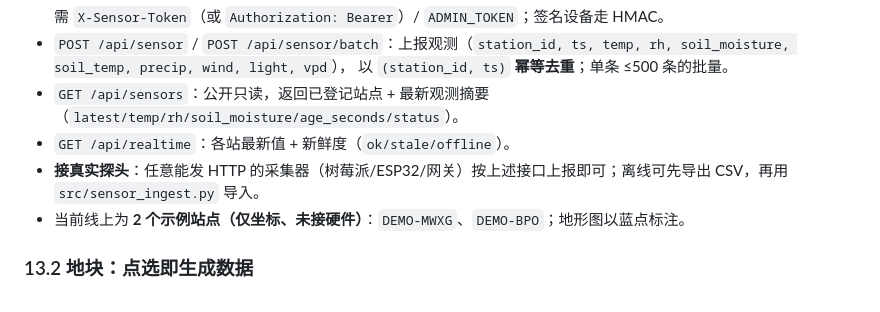
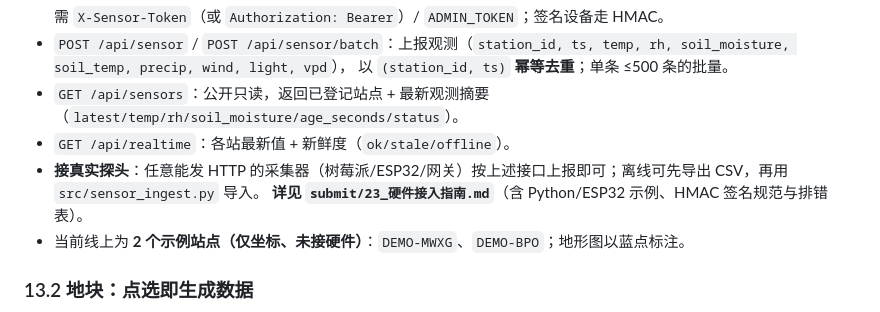
Before and after one commit to Eric2007-sudo/TeaWindow, a Markdown page: submit/16_数据治理与接口.md, the part around the change. GitHub-like rendering.

```diff
--- a/submit/16_数据治理与接口.md
+++ b/submit/16_数据治理与接口.md
@@ -115,6 +115,7 @@ python src/deploy_check.py --url https://teawindow.onrender.com --expect-sha <
 - `GET /api/sensors`：公开只读，返回已登记站点 + 最新观测摘要（`latest/temp/rh/soil_moisture/age_seconds/status`）。
 - `GET /api/realtime`：各站最新值 + 新鲜度（`ok/stale/offline`）。
 - **接真实探头**：任意能发 HTTP 的采集器（树莓派/ESP32/网关）按上述接口上报即可；离线可先导出 CSV，再用 `src/sensor_ingest.py` 导入。
+  **详见 `submit/23_硬件接入指南.md`**（含 Python/ESP32 示例、HMAC 签名规范与排错表）。
 - 当前线上为 **2 个示例站点（仅坐标、未接硬件）**：`DEMO-MWXG`、`DEMO-BPO`；地形图以蓝点标注。
 
 ### 13.2 地块：点选即生成数据
```
Also changed, not shown: submit/08_提交清单.md (+1 -0 lines), submit/23_硬件接入指南.md (added, +147 -0 lines).
